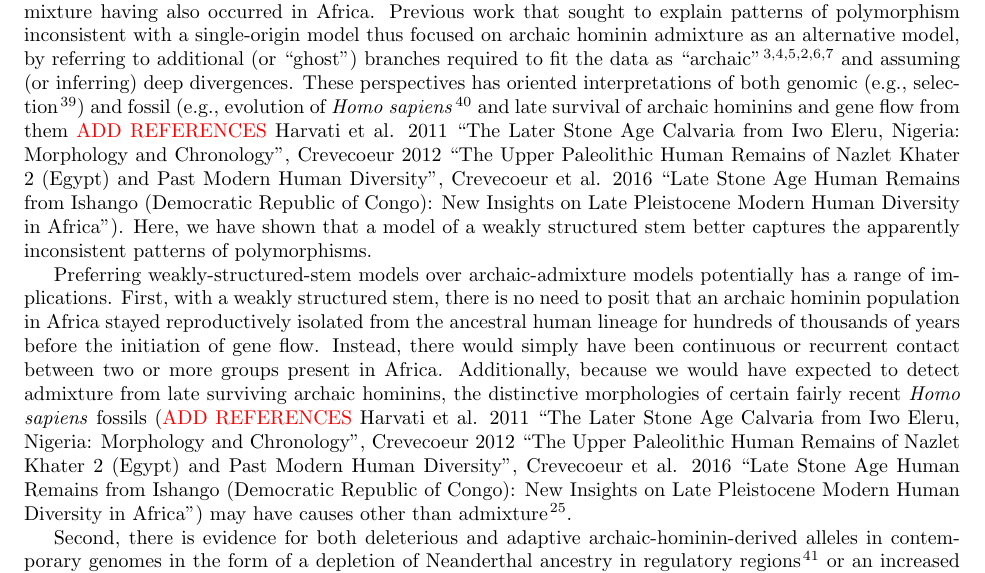
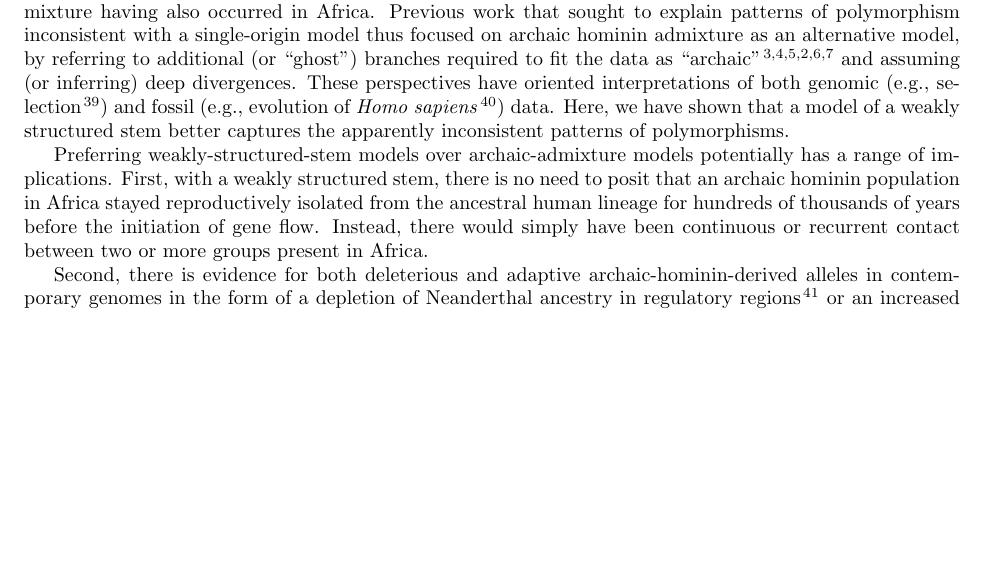
Before and after one commit to apragsdale/african-structure-paper, a LaTeX paper (paper.tex): part of page 7 of 14, cut so that both start at the same text, the shorter picture padded with empty space. Compiled offline with pdfLaTeX.

Commit message:
Update paper.tex

```diff
--- a/paper.tex
+++ b/paper.tex
@@ -589,33 +589,21 @@ this analysis choice (SI Section~\ref{sec:models}).
 Evidence for archaic hominin admixture in Eurasia has bolstered the plausibility of
 archaic hominin admixture having also occurred in Africa. Previous work that sought to
 explain patterns of polymorphism inconsistent with a single-origin model thus focused on
-archaic hominin admixture as an alternative model, by referring to additional
-(or ``ghost'') branches required to fit the data as ``archaic''
-\citep{Plagnol2006-lt,Hammer2011-bx,Hey2018-pw,Ragsdale2019-nt,Lorente-Galdos2019-vz,Durvasula2020-td}
-and assuming (or inferring) deep divergences. These perspectives has oriented interpretations
-of both genomic (e.g., selection \cite{Wall2019-ao}) and fossil (e.g., evolution of
-\emph{Homo sapiens} \cite{Grun2020-su} and late survival of archaic hominins and gene
-flow from them \textcolor{red}{ADD REFERENCES} Harvati et al. 2011 ``The Later Stone Age
-Calvaria from Iwo Eleru, Nigeria: Morphology and Chronology'', Crevecoeur 2012 ``The Upper
-Paleolithic Human Remains of Nazlet Khater 2 (Egypt) and Past Modern Human Diversity'',
-Crevecoeur et al. 2016 ``Late Stone Age Human Remains from Ishango (Democratic Republic of
-Congo): New Insights on Late Pleistocene Modern Human Diversity in Africa''). Here, we have
-shown that a model of a weakly structured stem better captures the apparently inconsistent
-patterns of polymorphisms.
+archaic hominin admixture as an alternative model, by referring to additional (or ``ghost'')
+branches required to fit the data as ``archaic''
+\citep{Plagnol2006-lt,Hammer2011-bx,Hey2018-pw,Ragsdale2019-nt,Lorente-Galdos2019-vz,
+Durvasula2020-td} and assuming (or inferring) deep divergences. These perspectives have
+oriented interpretations of both genomic (e.g., selection \cite{Wall2019-ao}) and fossil
+(e.g., evolution of \emph{Homo sapiens} \cite{Grun2020-su}) data. Here, we have shown that
+a model of a weakly structured stem better captures the apparently inconsistent patterns
+of polymorphisms.
 
-Preferring weakly-structured-stem models over archaic-admixture models potentially has
-a range of implications. First, with a weakly structured stem, there is no need to posit
-that an archaic hominin population in Africa stayed reproductively isolated from the
-ancestral human lineage for hundreds of thousands of years before the initiation of
-gene flow. Instead, there would simply have been continuous or recurrent contact between
-two or more groups present in Africa. Additionally, because we would have expected to
-detect admixture from late surviving archaic hominins, the distinctive morphologies of
-certain fairly recent \emph{Homo sapiens} fossils (\textcolor{red}{ADD REFERENCES}
-Harvati et al. 2011 ``The Later Stone Age Calvaria from Iwo Eleru, Nigeria: Morphology
-and Chronology'', Crevecoeur 2012 ``The Upper Paleolithic Human Remains of Nazlet Khater 2
-(Egypt) and Past Modern Human Diversity'', Crevecoeur et al. 2016 ``Late Stone Age Human
-Remains from Ishango (Democratic Republic of Congo): New Insights on Late Pleistocene
-Modern Human Diversity in Africa'') may have causes other than admixture \citep{Bergstrom2021-iw}.
+Preferring weakly-structured-stem models over archaic-admixture models potentially has a
+range of implications. First, with a weakly structured stem, there is no need to posit that
+an archaic hominin population in Africa stayed reproductively isolated from the ancestral
+human lineage for hundreds of thousands of years before the initiation of gene flow. Instead,
+there would simply have been continuous or recurrent contact between two or more groups
+present in Africa.
 
 Second, there is evidence for both deleterious and adaptive
 archaic-hominin-derived alleles in contemporary genomes in the form of a
```
